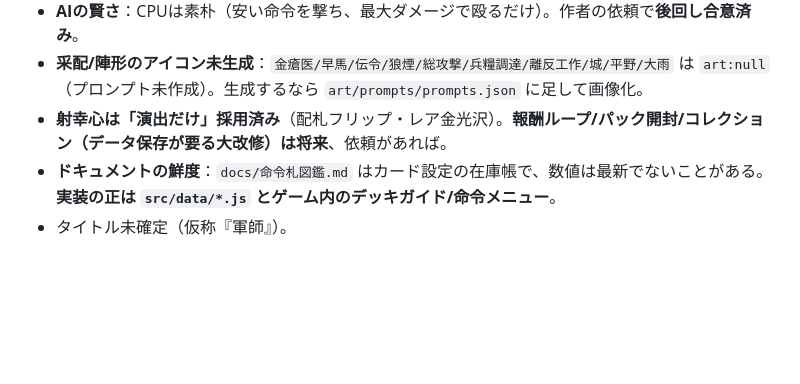
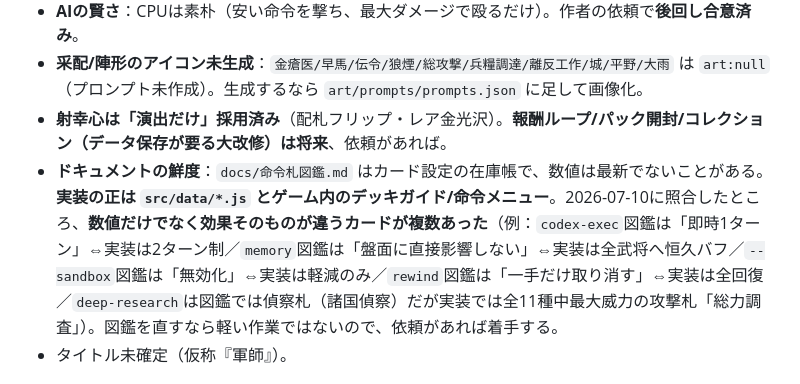
Before and after one commit to taichita/sengoku-agent-tcg, a Markdown page: CLAUDE.md, the part around the change. Rendered like a GitHub page; blank space fills up the shorter version.

Commit message:
ドキュメント鮮度の調査結果をCLAUDE.mdに記録
命令札図鑑.mdとcommands.js(実装)を照合。数値だけでなく効果そのものが
食い違うカードが複数あることが判明（codex-exec/memory/--sandbox/rewind/
deep-research）。図鑑側は編集せず、次セッションが混乱しないようCLAUDE.md
に要点のみ記録。

Co-Authored-By: Claude Sonnet 5 <noreply@anthropic.com>

```diff
--- a/CLAUDE.md
+++ b/CLAUDE.md
@@ -60,7 +60,7 @@
 - **AIの賢さ**：CPUは素朴（安い命令を撃ち、最大ダメージで殴るだけ）。作者の依頼で**後回し合意済み**。
 - **采配/陣形のアイコン未生成**：`金瘡医/早馬/伝令/狼煙/総攻撃/兵糧調達/離反工作/城/平野/大雨` は `art:null`（プロンプト未作成）。生成するなら `art/prompts/prompts.json` に足して画像化。
 - **射幸心は「演出だけ」採用済み**（配札フリップ・レア金光沢）。**報酬ループ/パック開封/コレクション（データ保存が要る大改修）は将来**、依頼があれば。
-- **ドキュメントの鮮度**：`docs/命令札図鑑.md` はカード設定の在庫帳で、数値は最新でないことがある。**実装の正は `src/data/*.js` とゲーム内のデッキガイド/命令メニュー**。
+- **ドキュメントの鮮度**：`docs/命令札図鑑.md` はカード設定の在庫帳で、数値は最新でないことがある。**実装の正は `src/data/*.js` とゲーム内のデッキガイド/命令メニュー**。2026-07-10に照合したところ、**数値だけでなく効果そのものが違うカードが複数あった**（例：`codex-exec`図鑑は「即時1ターン」⇔実装は2ターン制／`memory`図鑑は「盤面に直接影響しない」⇔実装は全武将へ恒久バフ／`--sandbox`図鑑は「無効化」⇔実装は軽減のみ／`rewind`図鑑は「一手だけ取り消す」⇔実装は全回復／`deep-research`は図鑑では偵察札（諸国偵察）だが実装では全11種中最大威力の攻撃札「総力調査」）。図鑑を直すなら軽い作業ではないので、依頼があれば着手する。
 - タイトル未確定（仮称『軍師』）。
 
 ## 作者への接し方（詳細はユーザーのグローバル `~/.claude/CLAUDE.md`）
```
